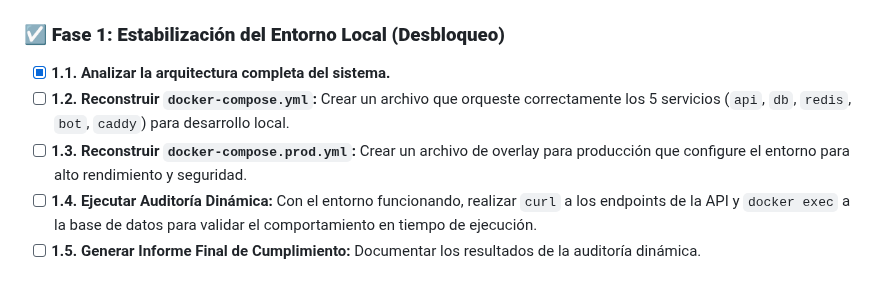
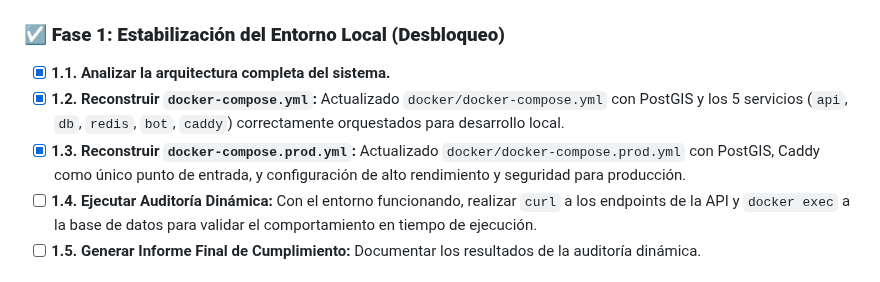
Before and after one commit to eevans-d/GRUPO_GAD, a Markdown page: ROADMAP_TO_PRODUCTION.md, the part around the change. Drawn GitHub-style.

Commit message:
Update ROADMAP and add comprehensive summary for Phase 1 completion
Co-authored-by: eevans-d <213714580+eevans-d@users.noreply.github.com>

```diff
--- a/ROADMAP_TO_PRODUCTION.md
+++ b/ROADMAP_TO_PRODUCTION.md
@@ -57,8 +57,8 @@ Este checklist detalla las fases y tareas requeridas para pasar del estado actua
 ### ☑️ **Fase 1: Estabilización del Entorno Local (Desbloqueo)**
 
 *   [x] **1.1. Analizar la arquitectura completa del sistema.**
-*   [ ] **1.2. Reconstruir `docker-compose.yml`:** Crear un archivo que orqueste correctamente los 5 servicios (`api`, `db`, `redis`, `bot`, `caddy`) para desarrollo local.
-*   [ ] **1.3. Reconstruir `docker-compose.prod.yml`:** Crear un archivo de overlay para producción que configure el entorno para alto rendimiento y seguridad.
+*   [x] **1.2. Reconstruir `docker-compose.yml`:** Actualizado `docker/docker-compose.yml` con PostGIS y los 5 servicios (`api`, `db`, `redis`, `bot`, `caddy`) correctamente orquestados para desarrollo local.
+*   [x] **1.3. Reconstruir `docker-compose.prod.yml`:** Actualizado `docker/docker-compose.prod.yml` con PostGIS, Caddy como único punto de entrada, y configuración de alto rendimiento y seguridad para producción.
 *   [ ] **1.4. Ejecutar Auditoría Dinámica:** Con el entorno funcionando, realizar `curl` a los endpoints de la API y `docker exec` a la base de datos para validar el comportamiento en tiempo de ejecución.
 *   [ ] **1.5. Generar Informe Final de Cumplimiento:** Documentar los resultados de la auditoría dinámica.
 
```
Also changed, not shown: RESUMEN_FASE1_PROMPTS_1-2-3.md (added, +255 -0 lines).
